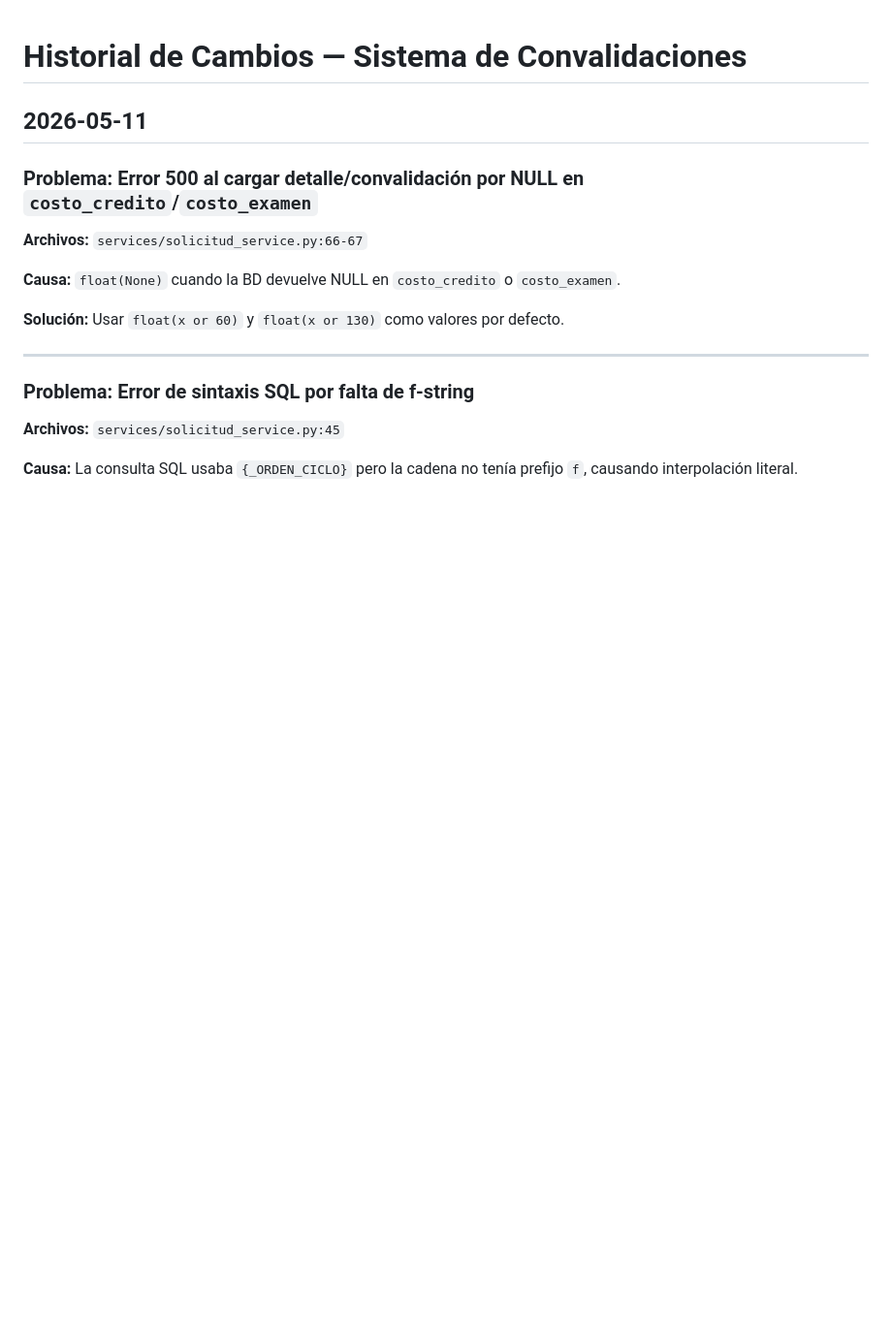
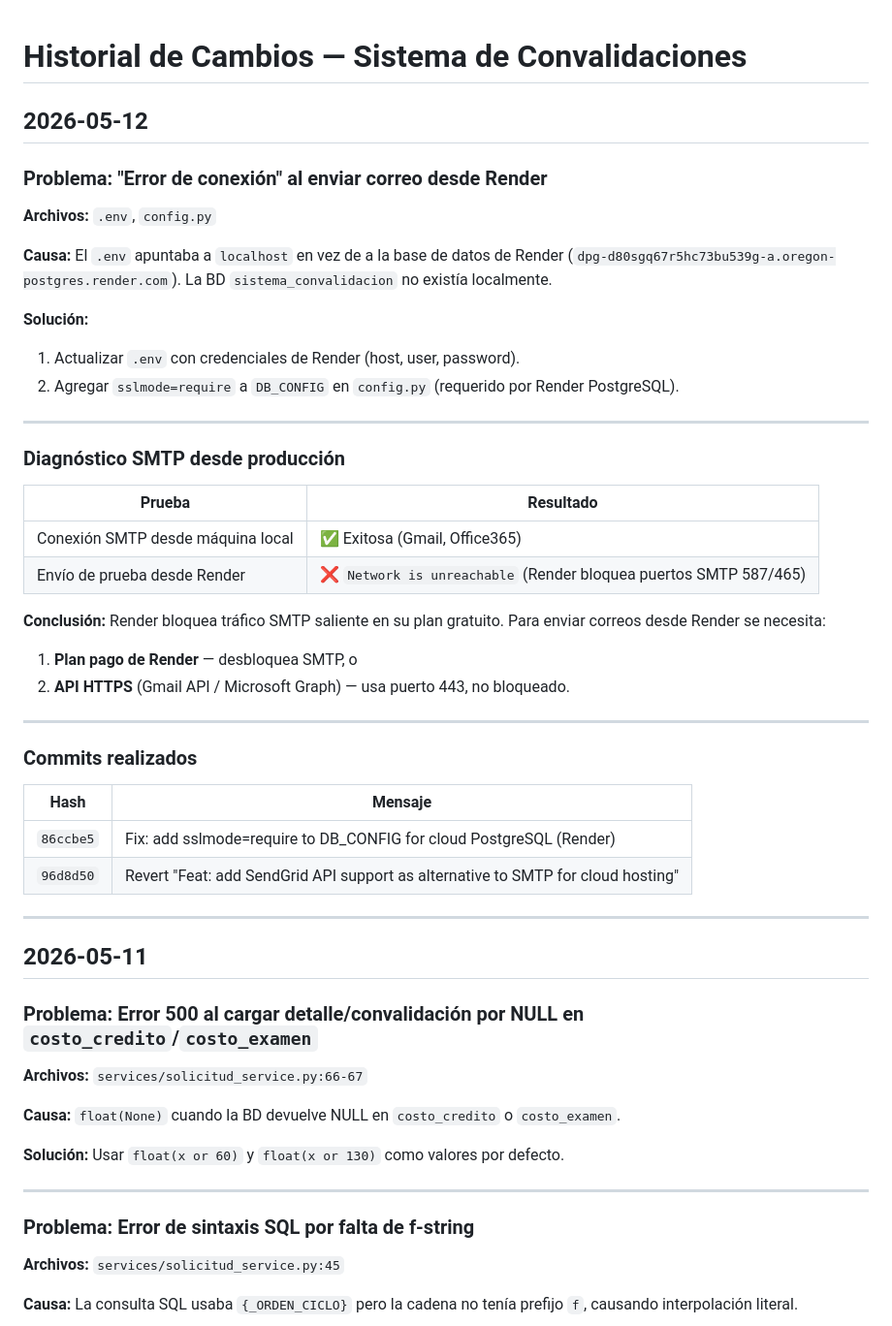
Before and after one commit to cristhianjoelmendozarojas-spec/sistema-convalidaciones, a Markdown page: historial.md, the part around the change. Shown at 97% size. Drawn GitHub-style; blank space fills up the shorter version.

Commit message:
Update historial.md with 2026-05-12 email diagnostic and fixes

```diff
--- a/historial.md
+++ b/historial.md
@@ -1,4 +1,41 @@
 # Historial de Cambios — Sistema de Convalidaciones
+
+## 2026-05-12
+
+### Problema: "Error de conexión" al enviar correo desde Render
+
+**Archivos:** `.env`, `config.py`
+
+**Causa:** El `.env` apuntaba a `localhost` en vez de a la base de datos de Render (`dpg-d80sgq67r5hc73bu539g-a.oregon-postgres.render.com`). La BD `sistema_convalidacion` no existía localmente.
+
+**Solución:**
+1. Actualizar `.env` con credenciales de Render (host, user, password).
+2. Agregar `sslmode=require` a `DB_CONFIG` en `config.py` (requerido por Render PostgreSQL).
+
+---
+
+### Diagnóstico SMTP desde producción
+
+| Prueba | Resultado |
+|--------|-----------|
+| Conexión SMTP desde máquina local | ✅ Exitosa (Gmail, Office365) |
+| Envío de prueba desde Render | ❌ `Network is unreachable` (Render bloquea puertos SMTP 587/465) |
+
+**Conclusión:** Render bloquea tráfico SMTP saliente en su plan gratuito. Para enviar correos desde Render se necesita:
+
+1. **Plan pago de Render** — desbloquea SMTP, o
+2. **API HTTPS** (Gmail API / Microsoft Graph) — usa puerto 443, no bloqueado.
+
+---
+
+### Commits realizados
+
+| Hash | Mensaje |
+|------|---------|
+| `86ccbe5` | Fix: add sslmode=require to DB_CONFIG for cloud PostgreSQL (Render) |
+| `96d8d50` | Revert "Feat: add SendGrid API support as alternative to SMTP for cloud hosting" |
+
+---
 
 ## 2026-05-11
 
```
